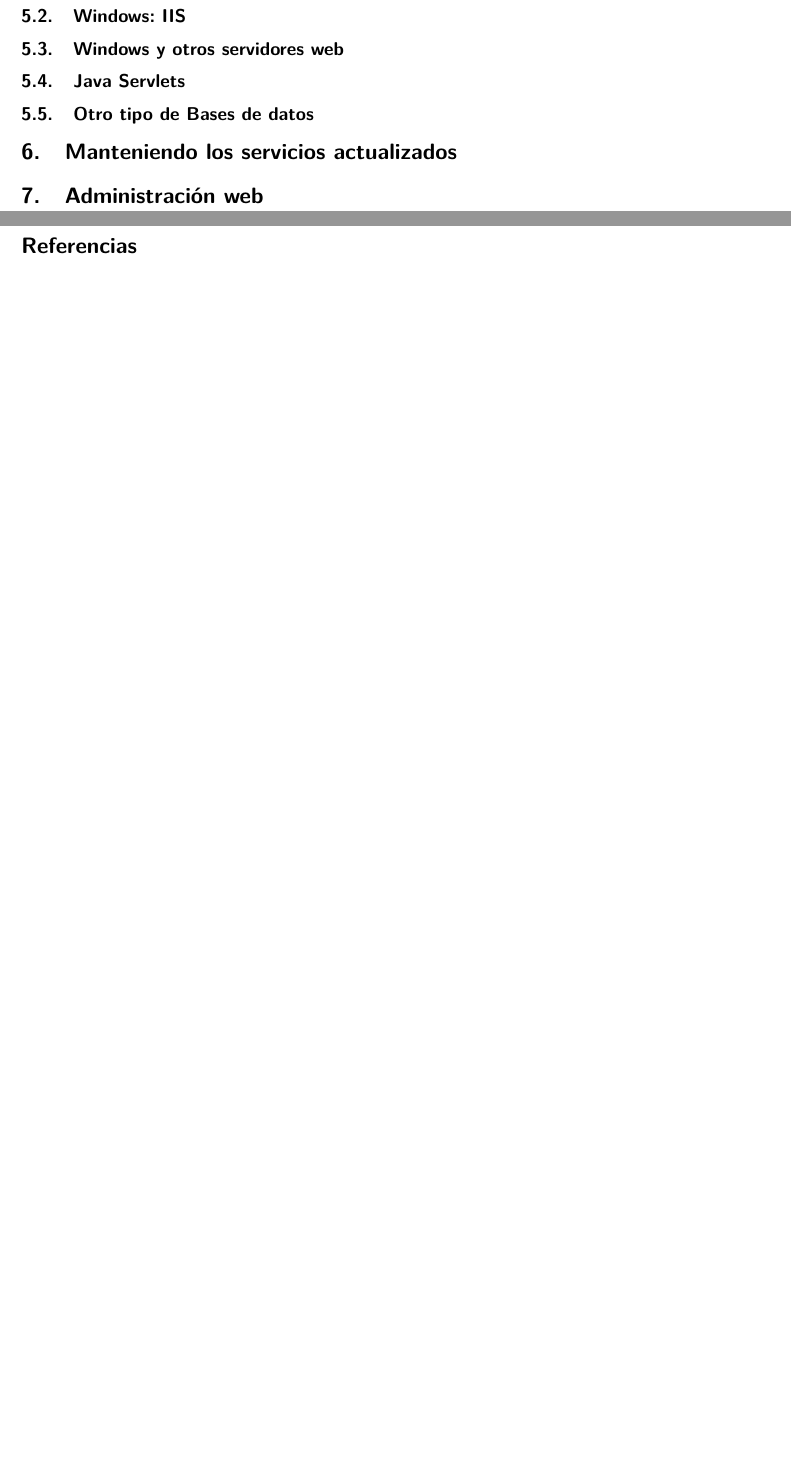
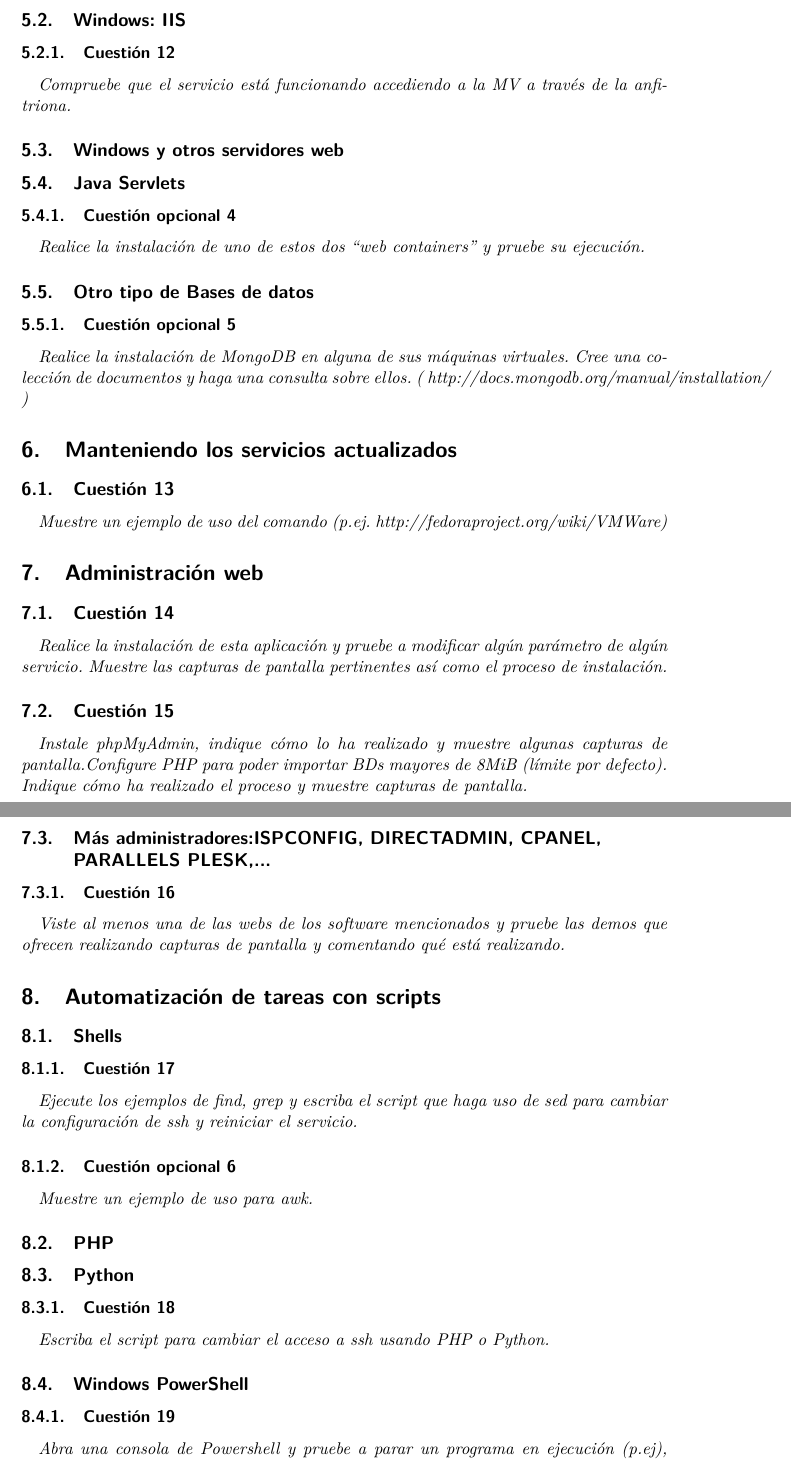
Before and after one commit to antoniovj1/ingenieria_de_servidores_ugr, a LaTeX document (Practica_2/Practica2.tex): two parts of pages 5 and 6 of 6 before the commit and two parts of pages 6 and 7 of 8 after it, joined at a grey line, cut so that both start at the same text, the shorter picture padded with empty space. Compiled offline with pdfLaTeX.

Commit message:
Añadidos todos los enunciados

```diff
--- a/Practica_2/Practica2.tex
+++ b/Practica_2/Practica2.tex
@@ -67,14 +131,87 @@
+\subsubsection{Cuestión 12}
+\textit{Compruebe que el servicio está funcionando accediendo a la MV a través de la anfitriona.}
+
+
 \subsection{Windows y otros servidores web}
-%_____________________________________________________________
+
 \subsection{Java Servlets}
-%_____________________________________________________________
+%***********************************************
+%    CUESTIÓN OP 4
+%***********************************************
+\subsubsection{Cuestión opcional 4}
+\textit{Realice la instalación de uno de estos dos “web containers” y pruebe su ejecución.}
+
+
 \subsection{Otro tipo de Bases de datos}
+%***********************************************
+%    CUESTIÓN OP 5
+%***********************************************
+\subsubsection{Cuestión opcional 5}
+\textit{Realice la instalación de MongoDB en alguna de sus máquinas virtuales. Cree una colección de documentos y haga una consulta sobre ellos. ( http://docs.mongodb.org/manual/installation/ )}
 
-%*************************************************************
+
 \section{Manteniendo los servicios actualizados}
+%***********************************************
+%    CUESTIÓN 13
+%***********************************************
+\subsection{Cuestión 13}
+\textit{Muestre un ejemplo de uso del comando (p.ej. http://fedoraproject.org/wiki/VMWare)}
 
-%*************************************************************
+
 \section{Administración web}
+%***********************************************
+%    CUESTIÓN 14
+%***********************************************
+\subsection{Cuestión 14}
+\textit{Realice la instalación de esta aplicación y pruebe a modificar algún parámetro de algún servicio. Muestre las capturas de pantalla pertinentes así como el proceso de instalación.}
+
+%***********************************************
+%    CUESTIÓN 15
+%***********************************************
+\subsection{Cuestión 15}
+\textit{Instale phpMyAdmin, indique cómo lo ha realizado y muestre algunas capturas de pantalla.Configure PHP para poder importar BDs mayores de 8MiB (límite por defecto). Indique cómo ha realizado el proceso y muestre capturas de pantalla.}
+
+
+\subsection{Más administradores:ISPCONFIG, DIRECTADMIN, CPANEL, PARALLELS PLESK,... }
+%***********************************************
+%    CUESTIÓN 16
+%***********************************************
+\subsubsection{Cuestión 16}
+\textit{Viste al menos una de las webs de los software mencionados y pruebe las demos que ofrecen realizando capturas de pantalla y comentando qué está realizando.}
+
+
+\section{Automatización de tareas con scripts}
+\subsection{Shells}
+%***********************************************
+%    CUESTIÓN 17
+%***********************************************
+\subsubsection{Cuestión 17}
+\textit{Ejecute los ejemplos de find, grep y escriba el script que haga uso de sed para cambiar la configuración de ssh y reiniciar el servicio.}
+
+%***********************************************
+%    CUESTIÓN OP6
+%***********************************************
+\subsubsection{Cuestión opcional 6}
+\textit{Muestre un ejemplo de uso para awk.}
+
+
+\subsection{PHP}
+\subsection{Python}
+%***********************************************
+%    CUESTIÓN 18
+%***********************************************
+\subsubsection{Cuestión 18}
+\textit{Escriba el script para cambiar el acceso a ssh usando PHP o Python.}
+
+
+\subsection{Windows PowerShell}
+%***********************************************
+%    CUESTIÓN 19
+%***********************************************
+\subsubsection{Cuestión 19}
+\textit{Abra una consola de Powershell y pruebe a parar un programa en ejecución (p.ej), realice capturas de pantalla y comente lo que muestra.}
+
+\subsection{Más automatización}
 
 
 %*************************************************************
```
Also changed, not shown: Practica_2/Practica2.bbl (added), Practica_2/Practica2.tex (90 more changed lines), 6 other files.
